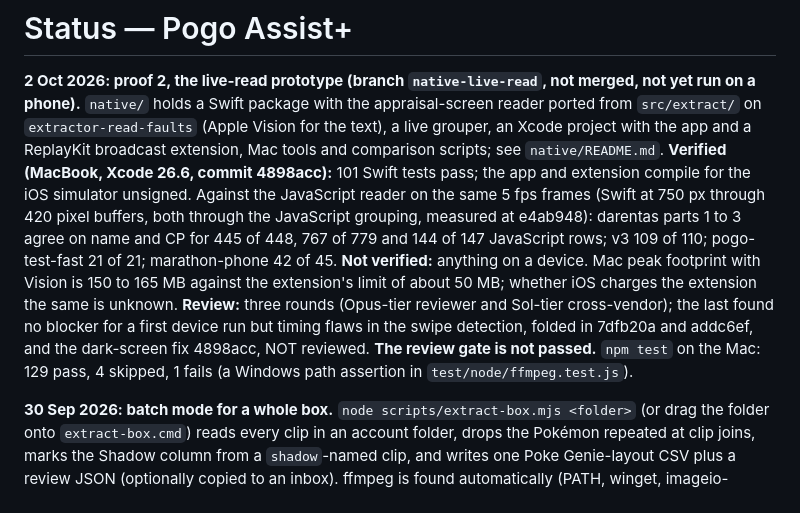
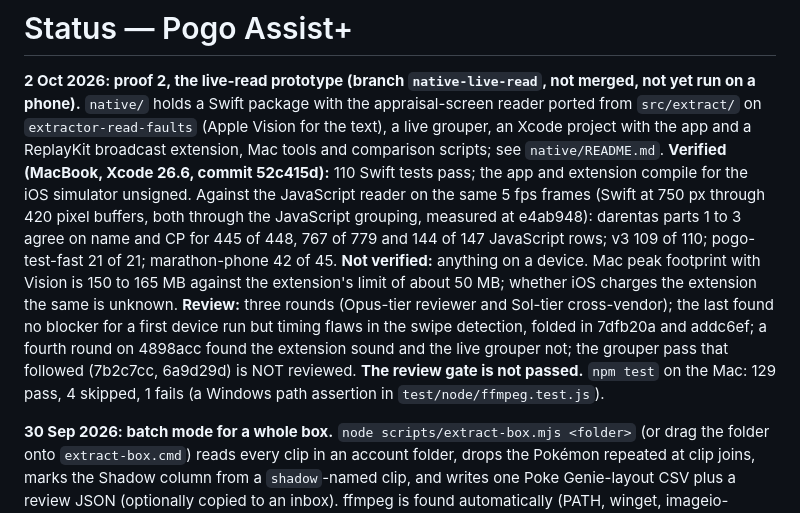
Before and after one commit to dare33/pogo-assist-plus, a Markdown page: STATUS.md, the part around the change. GitHub-like rendering.

Commit message:
Status: grouper pass verified, review outstanding
Co-Authored-By: Claude Fable 5.1 <noreply@anthropic.com>

```diff
--- a/STATUS.md
+++ b/STATUS.md
@@ -4,7 +4,7 @@
 `native/` holds a Swift package with the appraisal-screen reader ported from `src/extract/` on
 `extractor-read-faults` (Apple Vision for the text), a live grouper, an Xcode project with the app
 and a ReplayKit broadcast extension, Mac tools and comparison scripts; see `native/README.md`.
-**Verified (MacBook, Xcode 26.6, commit 4898acc):** 101 Swift tests pass; the app and extension
+**Verified (MacBook, Xcode 26.6, commit 52c415d):** 110 Swift tests pass; the app and extension
 compile for the iOS simulator unsigned. Against the JavaScript reader on the same 5 fps frames
 (Swift at 750 px through 420 pixel buffers, both through the JavaScript grouping, measured at
 e4ab948): darentas parts 1 to 3 agree on name and CP for 445 of 448, 767 of 779 and 144 of 147
@@ -13,7 +13,7 @@ JavaScript rows; v3 109 of 110; pogo-test-fast 21 of 21; marathon-phone 42 of 45
 the extension's limit of about 50 MB; whether iOS charges the extension the same is unknown.
 **Review:** three rounds (Opus-tier reviewer and Sol-tier cross-vendor); the last found no
 blocker for a first device run but timing flaws in the swipe detection, folded in 7dfb20a and
-addc6ef, and the dark-screen fix 4898acc, NOT reviewed. **The review gate is not passed.** `npm test` on the Mac: 129 pass,
+addc6ef; a fourth round on 4898acc found the extension sound and the live grouper not; the grouper pass that followed (7b2c7cc, 6a9d29d) is NOT reviewed. **The review gate is not passed.** `npm test` on the Mac: 129 pass,
 4 skipped, 1 fails (a Windows path assertion in `test/node/ffmpeg.test.js`).
 
 **30 Sep 2026: batch mode for a whole box.** `node scripts/extract-box.mjs <folder>` (or drag the
```
